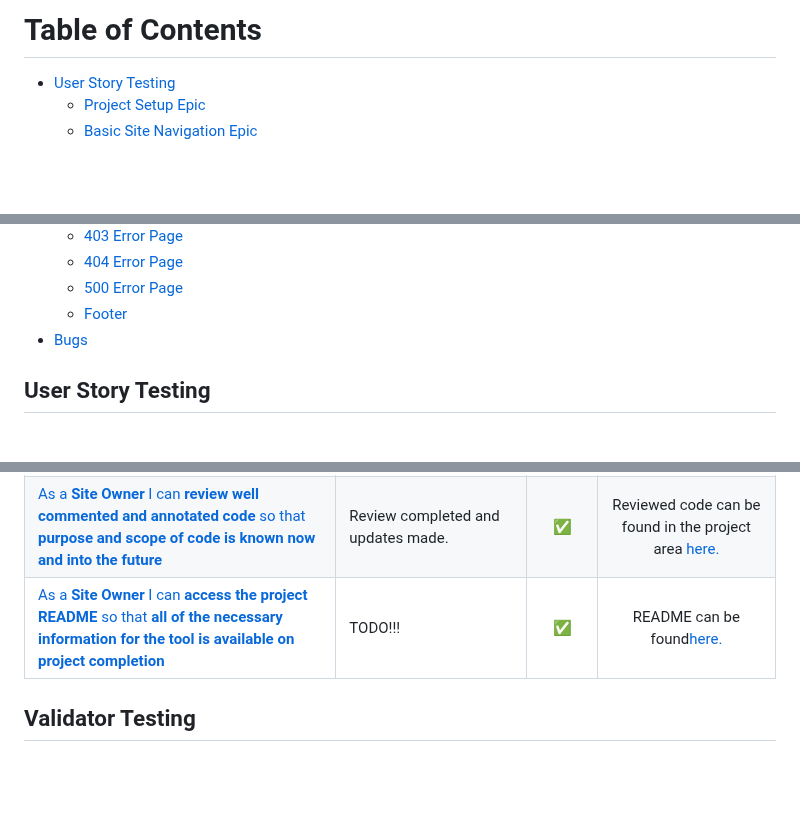
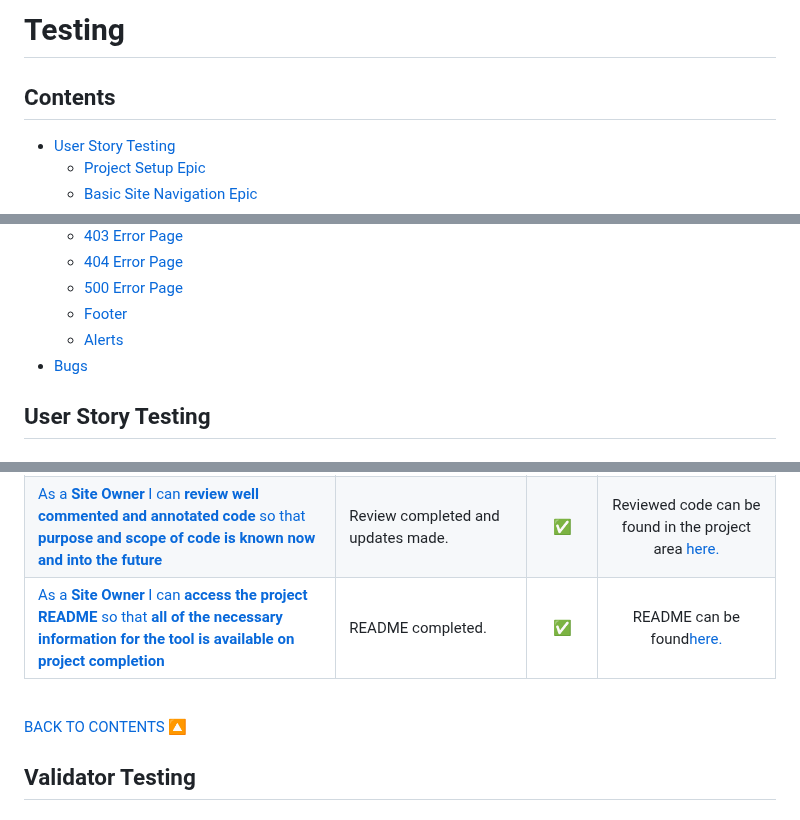
Before and after one commit to johnamdickson/portfolio-project-4, a Markdown page: TESTING.md, 3 parts joined by grey strips. GitHub-like rendering; blank space fills up the shorter version.

Commit message:
docs: add back to content links to TESTING.md

```diff
--- a/TESTING.md
+++ b/TESTING.md
@@ -1,4 +1,9 @@
-# Table of Contents
+# Testing
+
+## Contents
+
+<a name="contents"></a>
+
 - [User Story Testing](#user-story-testing)
   * [Project Setup Epic](#project-setup-epic)
   * [Basic Site Navigation Epic](#basic-site-navigation-epic)
@@ -39,6 +44,7 @@
   * [404 Error Page](#400-error-page)
   * [500 Error Page](#403-error-page)
   * [Footer](#footer)
+  * [Alerts](#alerts)
 - [Bugs](#bugs)
 
 ## User Story Testing
@@ -135,9 +141,9 @@
 :------|:------|:----:|:-----:
 [As a **Site Admin** I can **complete manual testing** so that **all aspects of the project will be tested.**](https://github.com/johnamdickson/portfolio-project-4/issues/74)|All manual testing completed and referenced in TESTING.md|✅| TESTING.md can be found [here.](TESTING.md)
 [As a **Site Owner** I can **review well commented and annotated code** so that **purpose and scope of code is known now and into the future**](https://github.com/johnamdickson/portfolio-project-4/issues/82)|Review completed and updates made.|✅| Reviewed code can be found in the project area [here.](/)
-[ As a **Site Owner** I can **access the project README** so that **all of the necessary information for the tool is available on project completion**](https://github.com/johnamdickson/portfolio-project-4/issues/75)|TODO!!!|✅| README can be found[here.](README.md)
+[ As a **Site Owner** I can **access the project README** so that **all of the necessary information for the tool is available on project completion**](https://github.com/johnamdickson/portfolio-project-4/issues/75)|README completed.|✅| README can be found[here.](README.md)
 
-
+<br><a href="#contents">BACK TO CONTENTS 🔼</a>
 
 ## Validator Testing
 
```
Also changed, not shown: other parts of TESTING.md (+8 -1 lines).
